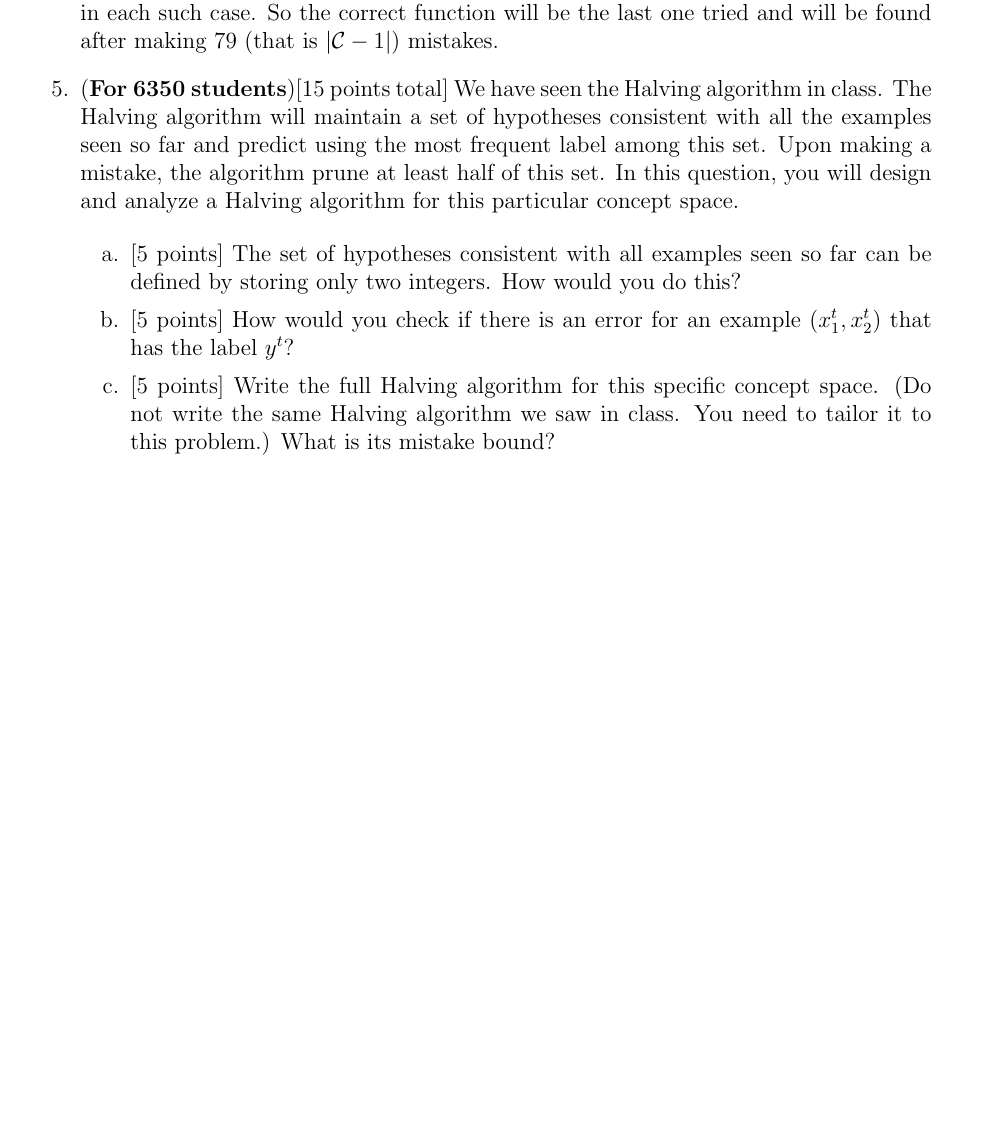
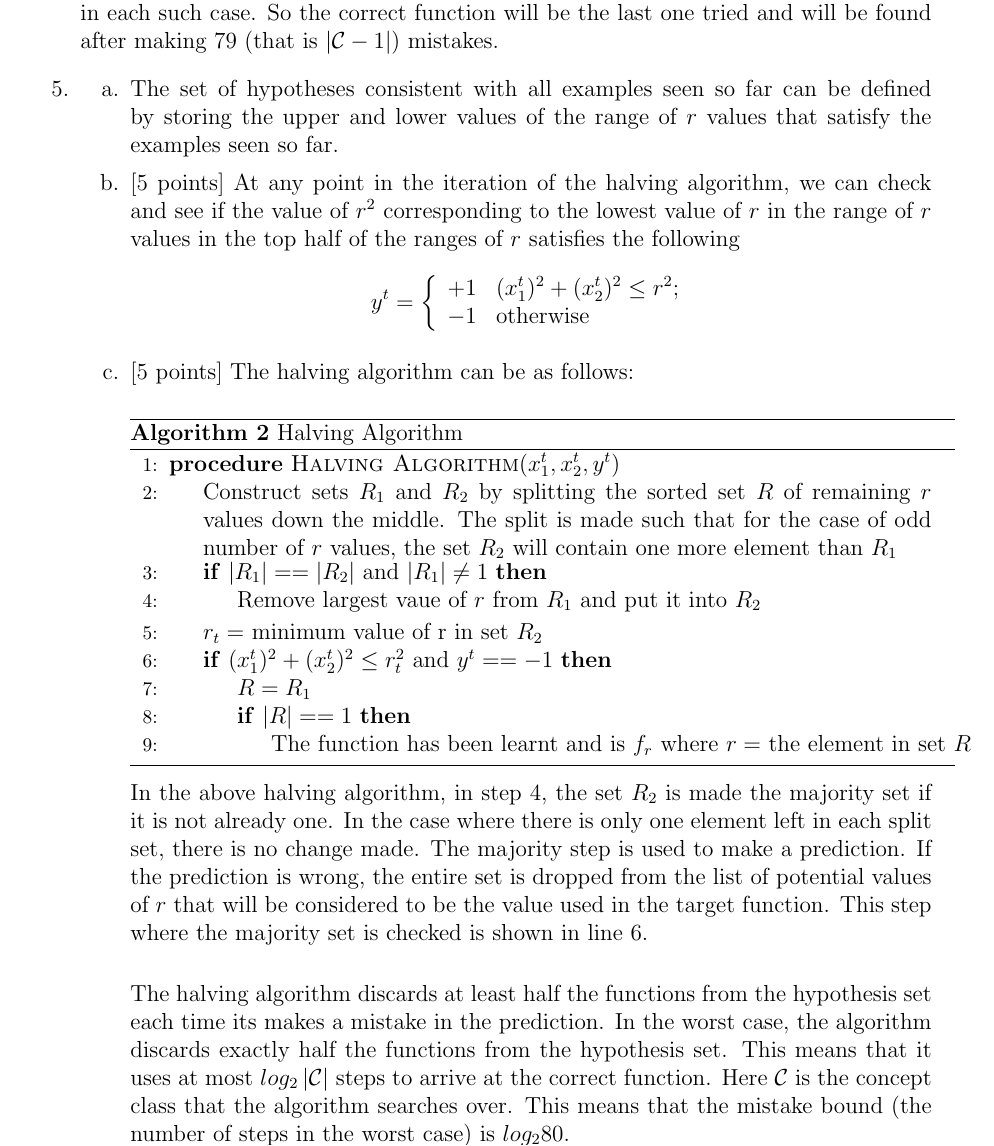
Before and after one commit to gopalmenon/Perceptron-Linear-Classifier, a LaTeX document (Report/hw.tex, which reads Report/mistake_bound.tex): part of page 3 of 6 before the commit and part of page 3 of 7 after it, cut so that both start at the same text, the shorter picture padded with empty space. Compiled offline with pdfLaTeX.

Commit message:
Finished answer 2

```diff
--- a/Report/mistake_bound.tex
+++ b/Report/mistake_bound.tex
@@ -49,24 +49,47 @@ Here the algorithm receives as input the values of $x_1$, $x_2$ and the label $y
 
 Since the correct function will use a value of $r$ between $1$ and $80$, the worst case scenario for learning the correct function will be the case where all the functions with the incorrect value of $r$ are first tried and the test data results in a wrong prediction in each such case. So the correct function will be the last one tried and will be found after making 79 (that is $\left | \mathcal{C} - 1 \right |$) mistakes.
 
-\item[5.] ({\bf For 6350 students})[15 points total] We have seen the
-  Halving algorithm in class. The Halving algorithm will maintain a
-  set of hypotheses consistent with all the examples seen so far and
-  predict using the most frequent label among this set. Upon making a
-  mistake, the algorithm prune at least half of this set. In this
-  question, you will design and analyze a Halving algorithm for this
-  particular concept space.
+\item[5.]
+  \begin{enumerate}
+  \item[a.] The set of hypotheses consistent with all examples seen so far can be defined by storing the upper and lower values of the range of $r$ values that satisfy the examples seen so far.
+  \item[b.] [5 points] At any point in the iteration of the halving algorithm, we can check and see if the value of $r^2$ corresponding to the lowest value of $r$ in the range of $r$ values in the top half of the ranges of $r$ satisfies the following
+   \begin{equation*}
+y^t = \left\{
+    \begin{array}{rl}
+      +1 & (x_1^t)^2 + (x_2^t)^2 \leq r^2;\\
+      -1 & \mbox{otherwise}
+    \end{array}
+\right.
+\label{eq:f_r}
+\end{equation*}
 
-  \begin{enumerate}
-  \item[a.] [5 points] The set of hypotheses consistent with all
-    examples seen so far can be defined by storing only two integers.
-    How would you do this?
-  \item[b.] [5 points] How would you check if there is an error for an
-    example $(x_1^t, x_2^t)$ that has the label $y^t$?
-  \item[c.] [5 points] Write the full Halving algorithm for this
-    specific concept space. (Do not write the same Halving algorithm
-    we saw in class. You need to tailor it to this problem.) What is
-    its mistake bound?
+  \item[c.] [5 points] The halving algorithm can be as follows:
+
+\floatevery{algorithm}{\setlength\hsize{15cm}}
+\begin{minipage}{\linewidth}
+  \begin{algorithm}[H]
+    \caption{Halving Algorithm}\label{MDLA}
+    \begin{algorithmic}[1]
+      \Procedure{Halving Algorithm}{$x_1^t, x_2^t, y^t$}
+	\State  \parbox[t]{\dimexpr\linewidth-\algorithmicindent} {Construct sets $R_1$ and $R_2$ by splitting the sorted set $R$ of remaining $r$ values down the middle. The split is made such that for the case of odd number of $r$ values, the set $R_2$ will contain one more element than $R_1$}
+	\If {$\left | R_1 \right | ==  \left | R_2 \right | $ and $\left | R_1 \right | \neq 1$}
+	 \State Remove largest vaue of $r$ from $R_1$ and put it into $R_2$ \label{lst:line:majority}
+	\EndIf
+	\State $r_t =$ minimum value of r in set $R_2$
+	\If {$(x_1^t)^2 + (x_2^t)^2 \leq r_t^2$ and $y^t == -1$} \label{lst:line:majorityWrong}
+	  \State $R = R_1$
+	  \If {$\left | R \right | == 1$}
+	    \State \parbox[t]{\dimexpr\linewidth-\algorithmicindent} {The function has been learnt and is $f_r$ where $r =$ the element in set $R$}
+	  \EndIf
+	\EndIf
+      \EndProcedure
+    \end{algorithmic}
+  \end{algorithm}
+\end{minipage}\\
+
+In the above halving algorithm, in step~\ref{lst:line:majority}, the set $R_2$ is made the majority set if it is not already one. In the case where there is only one element left in each split set, there is no change made. The majority step is used to make a prediction. If the prediction is wrong, the entire set is dropped from the list of potential values of $r$ that will be considered to be the value used in the target function. This step where the majority set is checked is shown in line~\ref{lst:line:majorityWrong}.\\
+
+The halving algorithm discards at least half the functions from the hypothesis set each time its makes a mistake in the prediction. In the worst case, the algorithm discards exactly half the functions from the hypothesis set. This means that it uses at most $log_2 \left | \mathcal{C} \right |$ steps to arrive at the correct function. Here $\mathcal{C}$ is the concept class that the algorithm searches over. This means that the mistake bound (the number of steps in the worst case) is $log_2 80$.
   \end{enumerate}
 
 \end{enumerate}
```
Also changed, not shown: Report/hw.pdf, 4 other files.
